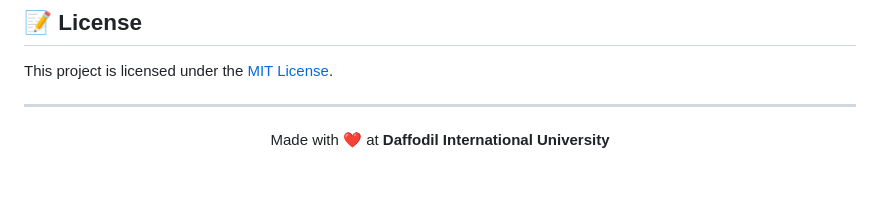
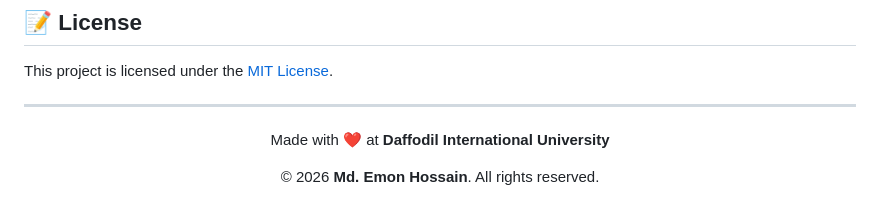
Before and after one commit to mohammademon10/Data-Structure-CSE124-PROJECT, a Markdown page: README.md, the part around the change. Rendered like a GitHub page; blank space fills up the shorter version.

Commit message:
docs: add copyright notice - Md. Emon Hossain

```diff
--- a/README.md
+++ b/README.md
@@ -332,3 +332,7 @@ This project is licensed under the [MIT License](LICENSE).
 <p align="center">
   Made with ❤️ at <strong>Daffodil International University</strong>
 </p>
+
+<p align="center">
+  © 2026 <strong>Md. Emon Hossain</strong>. All rights reserved.
+</p>
```
